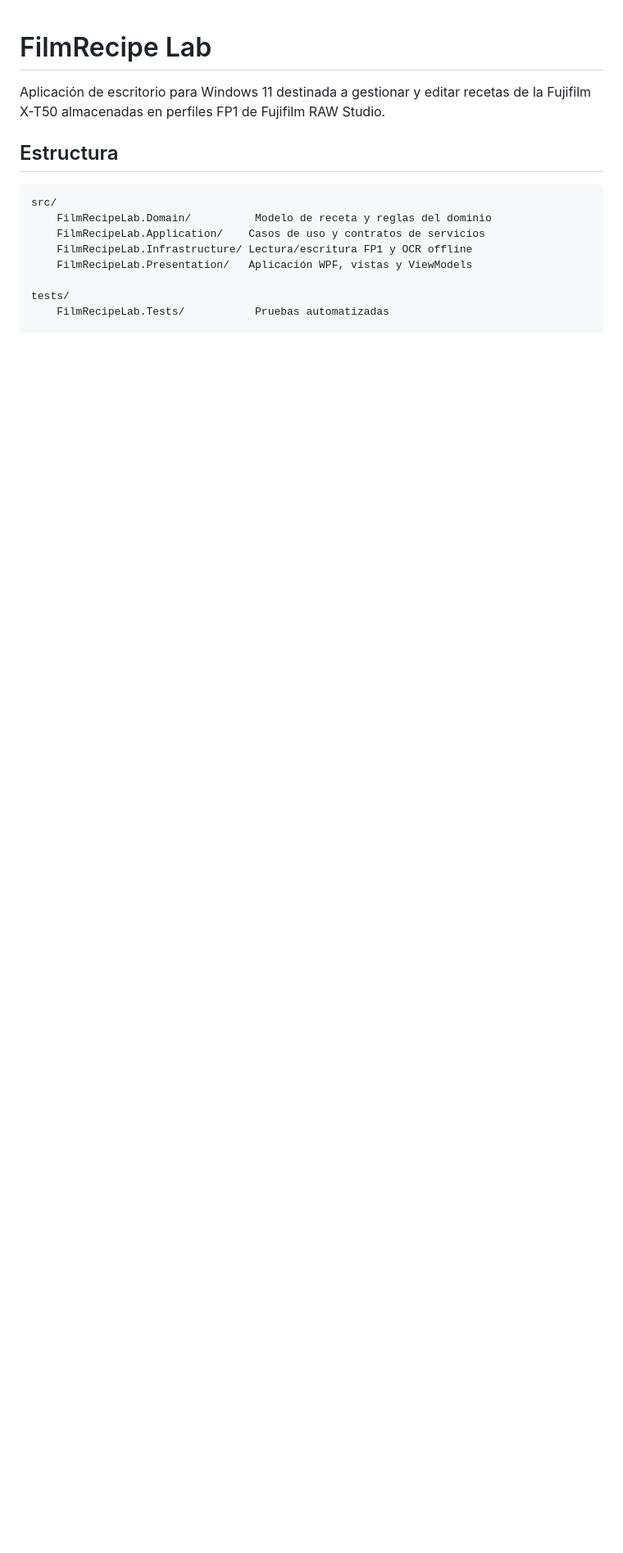
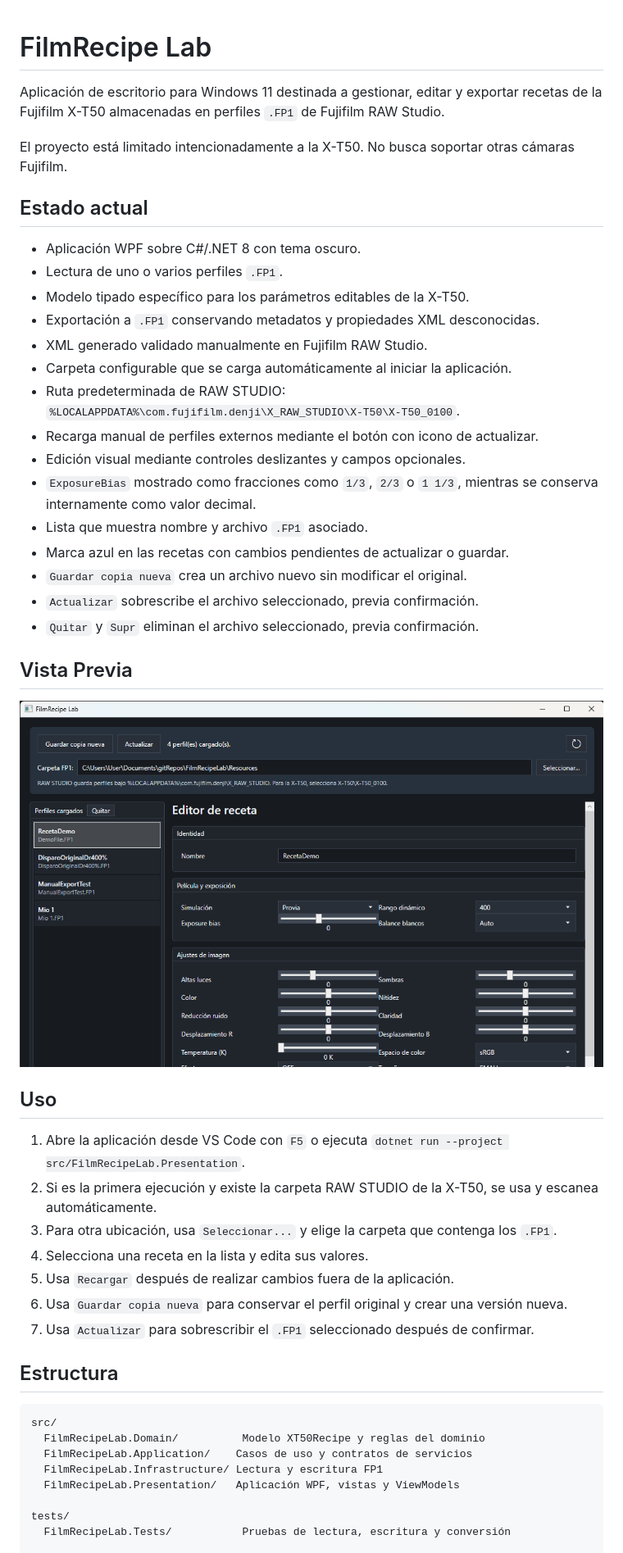
Before and after one commit to javirs200/FilmRecipeLab, a Markdown page: README.md, the part around one of its changes. Shown at 82% size. Drawn GitHub-style; pictures changed too: docs/screenshots/Main-Window.png (added); blank space fills up the shorter version.

Commit message:
Update readme and add preview

````diff
--- a/README.md
+++ b/README.md
@@ -1,17 +1,51 @@
 # FilmRecipe Lab
 
-Aplicación de escritorio para Windows 11 destinada a gestionar y editar recetas de la Fujifilm X-T50 almacenadas en perfiles FP1 de Fujifilm RAW Studio.
+Aplicación de escritorio para Windows 11 destinada a gestionar, editar y exportar recetas de la Fujifilm X-T50 almacenadas en perfiles `.FP1` de Fujifilm RAW Studio.
+
+El proyecto está limitado intencionadamente a la X-T50. No busca soportar otras cámaras Fujifilm.
+
+## Estado actual
+
+- Aplicación WPF sobre C#/.NET 8 con tema oscuro.
+- Lectura de uno o varios perfiles `.FP1`.
+- Modelo tipado específico para los parámetros editables de la X-T50.
+- Exportación a `.FP1` conservando metadatos y propiedades XML desconocidas.
+- XML generado validado manualmente en Fujifilm RAW Studio.
+- Carpeta configurable que se carga automáticamente al iniciar la aplicación.
+- Ruta predeterminada de RAW STUDIO: `%LOCALAPPDATA%\com.fujifilm.denji\X_RAW_STUDIO\X-T50\X-T50_0100`.
+- Recarga manual de perfiles externos mediante el botón con icono de actualizar.
+- Edición visual mediante controles deslizantes y campos opcionales.
+- `ExposureBias` mostrado como fracciones como `1/3`, `2/3` o `1 1/3`, mientras se conserva internamente como valor decimal.
+- Lista que muestra nombre y archivo `.FP1` asociado.
+- Marca azul en las recetas con cambios pendientes de actualizar o guardar.
+- `Guardar copia nueva` crea un archivo nuevo sin modificar el original.
+- `Actualizar` sobrescribe el archivo seleccionado, previa confirmación.
+- `Quitar` y `Supr` eliminan el archivo seleccionado, previa confirmación.
+
+## Vista Previa
+
+![Vista Previa](docs/screenshots/Main-Window.png)
+
+## Uso
+
+1. Abre la aplicación desde VS Code con `F5` o ejecuta `dotnet run --project src/FilmRecipeLab.Presentation`.
+2. Si es la primera ejecución y existe la carpeta RAW STUDIO de la X-T50, se usa y escanea automáticamente.
+3. Para otra ubicación, usa `Seleccionar...` y elige la carpeta que contenga los `.FP1`.
+4. Selecciona una receta en la lista y edita sus valores.
+5. Usa `Recargar` después de realizar cambios fuera de la aplicación.
+6. Usa `Guardar copia nueva` para conservar el perfil original y crear una versión nueva.
+7. Usa `Actualizar` para sobrescribir el `.FP1` seleccionado después de confirmar.
 
 ## Estructura
 
 ```text
 src/
-	FilmRecipeLab.Domain/          Modelo de receta y reglas del dominio
-	FilmRecipeLab.Application/    Casos de uso y contratos de servicios
-	FilmRecipeLab.Infrastructure/ Lectura/escritura FP1 y OCR offline
-	FilmRecipeLab.Presentation/   Aplicación WPF, vistas y ViewModels
+  FilmRecipeLab.Domain/          Modelo XT50Recipe y reglas del dominio
+  FilmRecipeLab.Application/    Casos de uso y contratos de servicios
+  FilmRecipeLab.Infrastructure/ Lectura y escritura FP1
+  FilmRecipeLab.Presentation/   Aplicación WPF, vistas y ViewModels
 
 tests/
-	FilmRecipeLab.Tests/           Pruebas automatizadas
+  FilmRecipeLab.Tests/           Pruebas de lectura, escritura y conversión
 
 Resources/
````
Also changed, not shown: other parts of README.md (+20 -3 lines).
